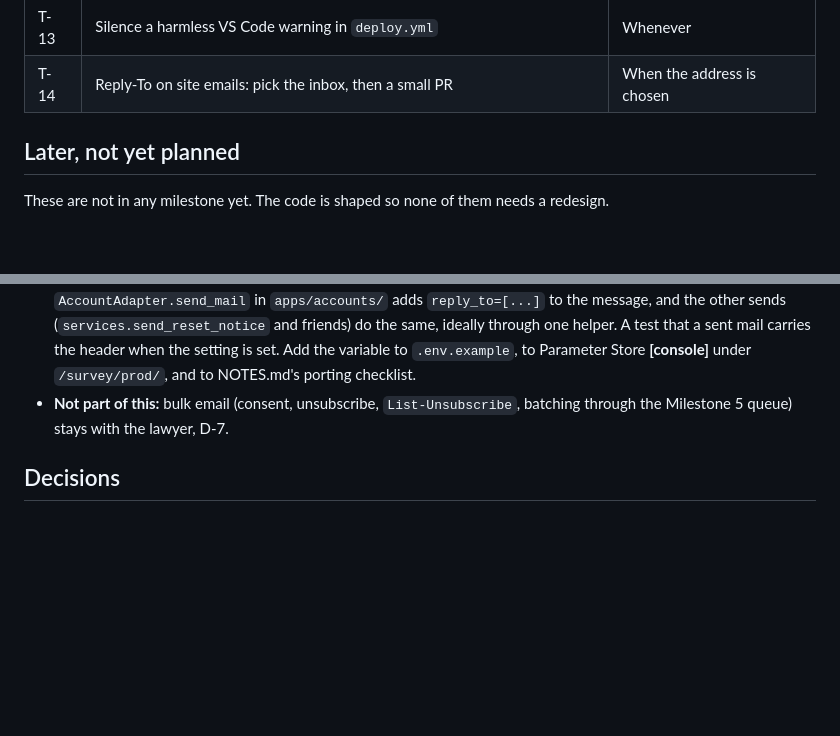
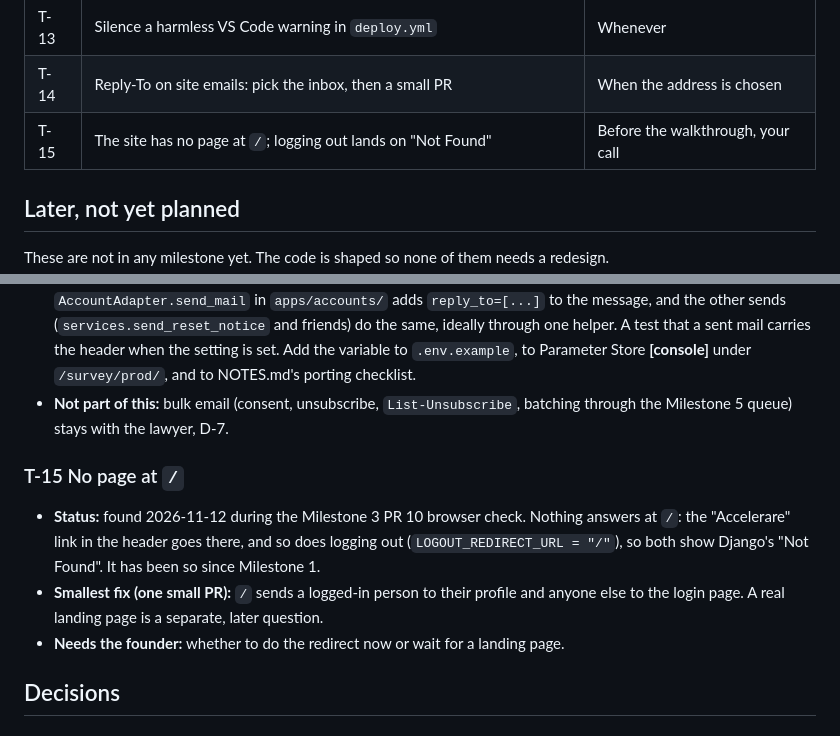
Before and after one commit to Sohum-Gupta/AccelerareMVP, a Markdown page: docs/06-backlog.md, 2 parts joined by grey strips. Drawn GitHub-style; blank space fills up the shorter version.

Commit message:
Note how joining works, and that the site has no page at /
NOTES gains the two-step join and the session note. The backlog gains
T-15: logging out and the header link both lead to "Not Found", found by
the browser check of the join pages. It needs the founder's call.

Co-Authored-By: Claude <noreply@anthropic.com>

```diff
--- a/docs/06-backlog.md
+++ b/docs/06-backlog.md
@@ -63,6 +63,7 @@ Milestones 0, 1 and 2 are built and live, and Milestone 2 was closed on 2026-11-
 | T-12 | Re-plan Milestone 4 before starting it | Before Milestone 4 |
 | T-13 | Silence a harmless VS Code warning in `deploy.yml` | Whenever |
 | T-14 | Reply-To on site emails: pick the inbox, then a small PR | When the address is chosen |
+| T-15 | The site has no page at `/`; logging out lands on "Not Found" | Before the walkthrough, your call |
 
 ## Later, not yet planned
 
@@ -163,6 +164,11 @@ Read `CLAUDE.md` and `05-build-plan.md` first. Rules that apply to every item be
 - **Build (small PR, once the address exists):** an optional `REPLY_TO_EMAIL` environment variable in `config/settings/production.py` (empty means no header, so local and tests are unchanged); `AccountAdapter.send_mail` in `apps/accounts/` adds `reply_to=[...]` to the message, and the other sends (`services.send_reset_notice` and friends) do the same, ideally through one helper. A test that a sent mail carries the header when the setting is set. Add the variable to `.env.example`, to Parameter Store **[console]** under `/survey/prod/`, and to NOTES.md's porting checklist.
 - **Not part of this:** bulk email (consent, unsubscribe, `List-Unsubscribe`, batching through the Milestone 5 queue) stays with the lawyer, D-7.
 
+### T-15 No page at `/`
+- **Status:** found 2026-11-12 during the Milestone 3 PR 10 browser check. Nothing answers at `/`: the "Accelerare" link in the header goes there, and so does logging out (`LOGOUT_REDIRECT_URL = "/"`), so both show Django's "Not Found". It has been so since Milestone 1.
+- **Smallest fix (one small PR):** `/` sends a logged-in person to their profile and anyone else to the login page. A real landing page is a separate, later question.
+- **Needs the founder:** whether to do the redirect now or wait for a landing page.
+
 ## Decisions
 
 ### D-2 Enterprise-wide deletion requests
```
Also changed, not shown: NOTES.md (+2 -0 lines).
